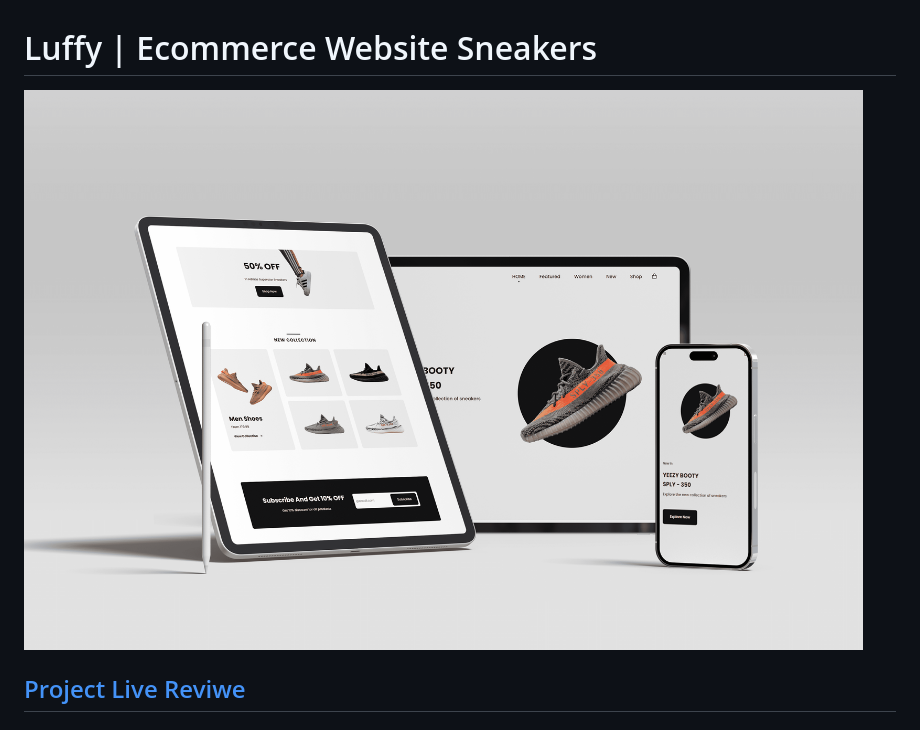
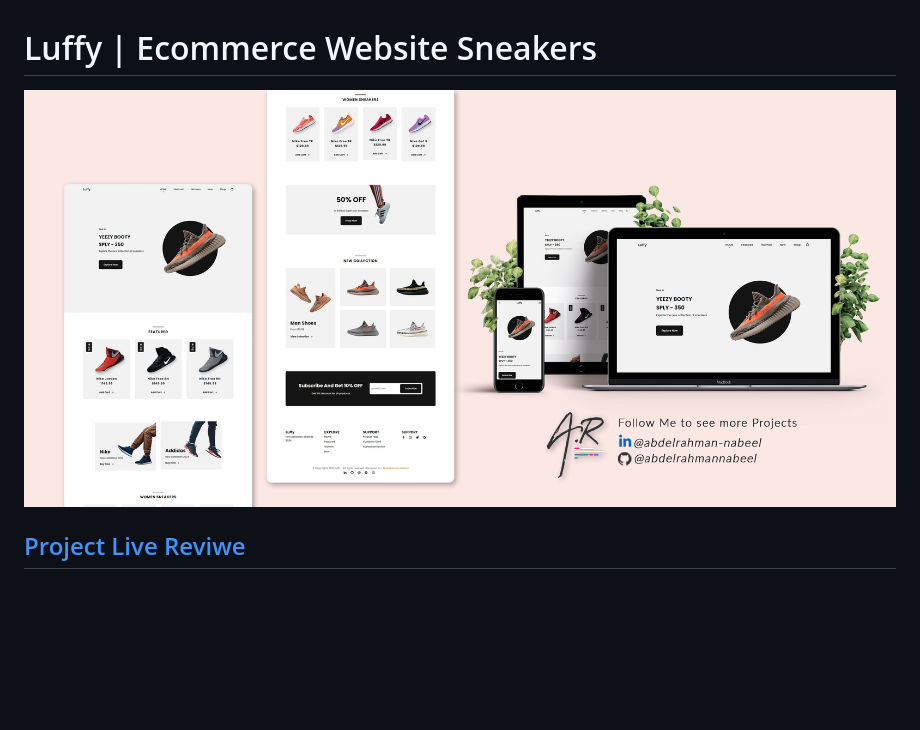
Before and after one commit to abdelrahmannabeel/Luffy-Sneakers, a Markdown page: README.md, the part around the change. Rendered like a GitHub page; pictures changed too: preview.jpg (added), preview.png (deleted); blank space fills up the shorter version.

```diff
--- a/README.md
+++ b/README.md
@@ -1,5 +1,5 @@
 # Luffy | Ecommerce Website Sneakers
-![preview img](/preview.png)
+![preview img](/preview.jpg)
 ## [Project Live Reviwe](https://abdelrahmannabeel.github.io/Luffy-Sneakers/)
 ### Responsive Ecommerce Website Sneakers
 - Responsive Ecommerce Website Using HTML CSS JavaScript
```
